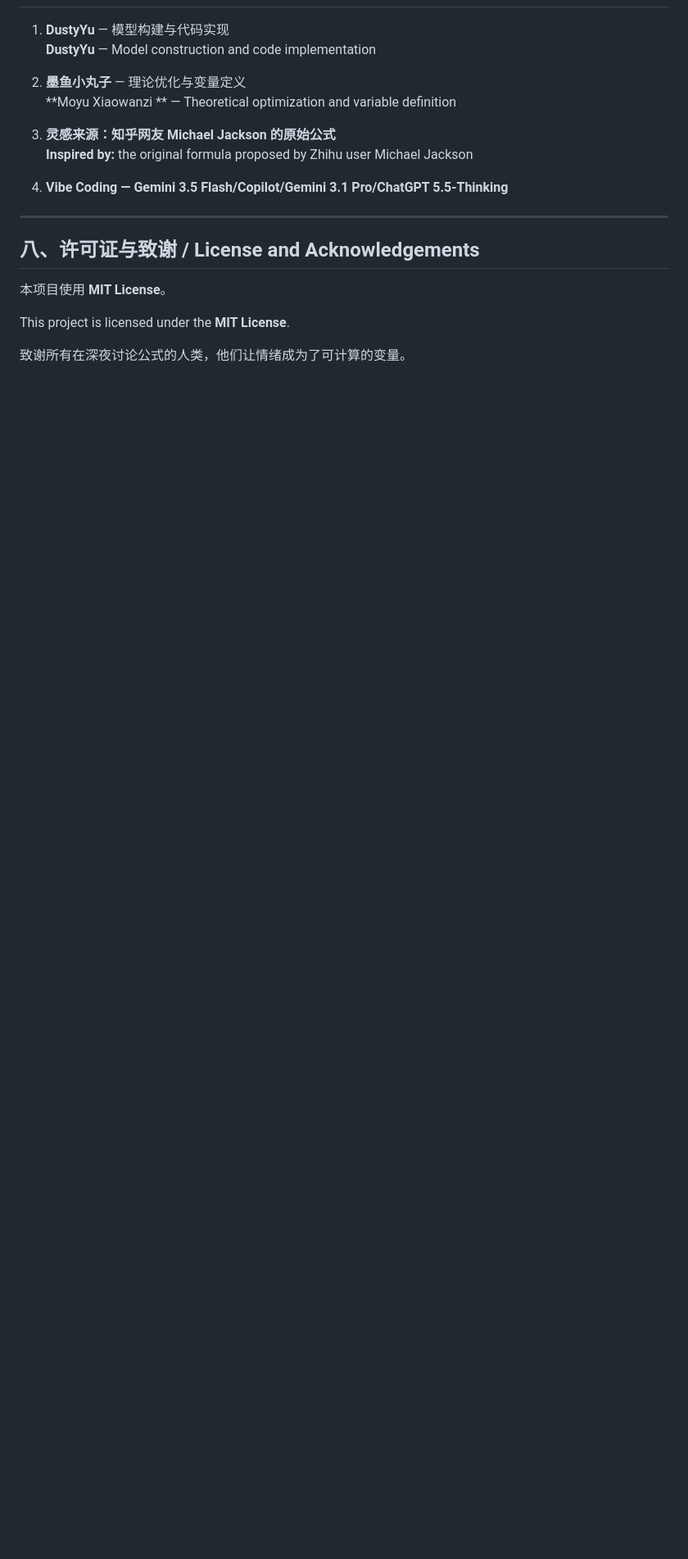
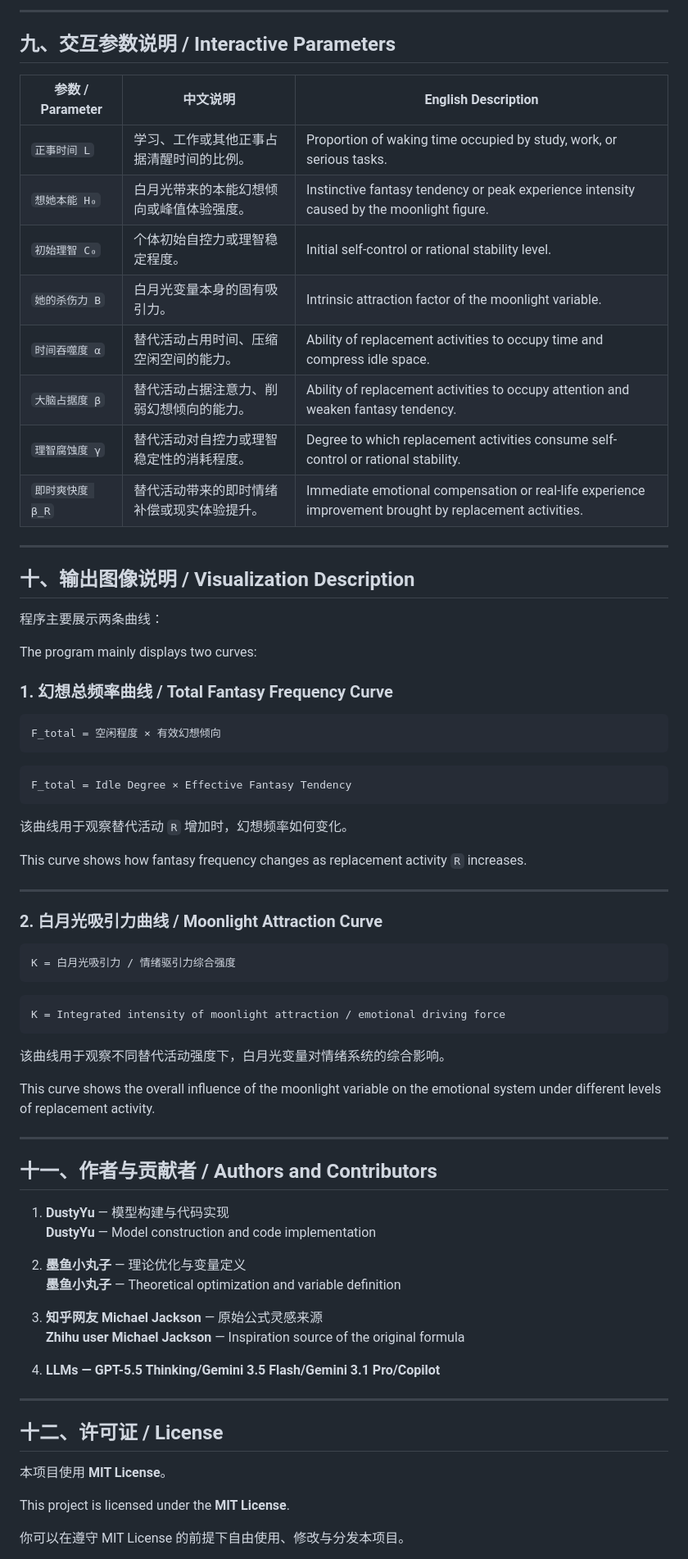
Before and after one commit to Dusty3360/Moonlight-Dynamics, a Markdown page: README.md, the part around one of its changes. Shown at 82% size. GitHub-like rendering; blank space fills up the shorter version.

````diff
--- a/README.md
+++ b/README.md
@@ -156,22 +250,77 @@ pip install numpy matplotlib
+---
+
+## 九、交互参数说明 / Interactive Parameters
+
+| 参数 / Parameter | 中文说明 | English Description |
+|---|---|---|
+| `正事时间 L` | 学习、工作或其他正事占据清醒时间的比例。 | Proportion of waking time occupied by study, work, or serious tasks. |
+| `想她本能 H₀` | 白月光带来的本能幻想倾向或峰值体验强度。 | Instinctive fantasy tendency or peak experience intensity caused by the moonlight figure. |
+| `初始理智 C₀` | 个体初始自控力或理智稳定程度。 | Initial self-control or rational stability level. |
+| `她的杀伤力 B` | 白月光变量本身的固有吸引力。 | Intrinsic attraction factor of the moonlight variable. |
+| `时间吞噬度 α` | 替代活动占用时间、压缩空闲空间的能力。 | Ability of replacement activities to occupy time and compress idle space. |
+| `大脑占据度 β` | 替代活动占据注意力、削弱幻想倾向的能力。 | Ability of replacement activities to occupy attention and weaken fantasy tendency. |
+| `理智腐蚀度 γ` | 替代活动对自控力或理智稳定性的消耗程度。 | Degree to which replacement activities consume self-control or rational stability. |
+| `即时爽快度 β_R` | 替代活动带来的即时情绪补偿或现实体验提升。 | Immediate emotional compensation or real-life experience improvement brought by replacement activities. |
+
+---
+
+## 十、输出图像说明 / Visualization Description
+
+程序主要展示两条曲线：
+
+The program mainly displays two curves:
+
+### 1. 幻想总频率曲线 / Total Fantasy Frequency Curve
+
+```text
+F_total = 空闲程度 × 有效幻想倾向
+```
+
+```text
+F_total = Idle Degree × Effective Fantasy Tendency
+```
+
+该曲线用于观察替代活动 `R` 增加时，幻想频率如何变化。
+
+This curve shows how fantasy frequency changes as replacement activity `R` increases.
+
+---
+
+### 2. 白月光吸引力曲线 / Moonlight Attraction Curve
+
+```text
+K = 白月光吸引力 / 情绪驱引力综合强度
+```
+
+```text
+K = Integrated intensity of moonlight attraction / emotional driving force
+```
+
+该曲线用于观察不同替代活动强度下，白月光变量对情绪系统的综合影响。
+
+This curve shows the overall influence of the moonlight variable on the emotional system under different levels of replacement activity.
+
+---
+
+## 十一、作者与贡献者 / Authors and Contributors
 
 1. **DustyYu** — 模型构建与代码实现
    **DustyYu** — Model construction and code implementation
 
 2. **墨鱼小丸子** — 理论优化与变量定义
-   **Moyu Xiaowanzi ** — Theoretical optimization and variable definition
+   **墨鱼小丸子** — Theoretical optimization and variable definition
 
-3. **灵感来源：知乎网友 Michael Jackson 的原始公式**
-   **Inspired by:** the original formula proposed by Zhihu user Michael Jackson
-
-4. **Vibe Coding — Gemini 3.5 Flash/Copilot/Gemini 3.1 Pro/ChatGPT 5.5-Thinking**
+3. **知乎网友 Michael Jackson** — 原始公式灵感来源
+   **Zhihu user Michael Jackson** — Inspiration source of the original formula
+4. **LLMs — GPT-5.5 Thinking/Gemini 3.5 Flash/Gemini 3.1 Pro/Copilot**
 
 ---
 
-## 八、许可证与致谢 / License and Acknowledgements
+## 十二、许可证 / License
 
 本项目使用 **MIT License**。
 
 This project is licensed under the **MIT License**.
 
-致谢所有在深夜讨论公式的人类，他们让情绪成为了可计算的变量。
+你可以在遵守 MIT License 的前提下自由使用、修改与分发本项目。
 
````
Also changed, not shown: other parts of README.md (+170 -68 lines).
